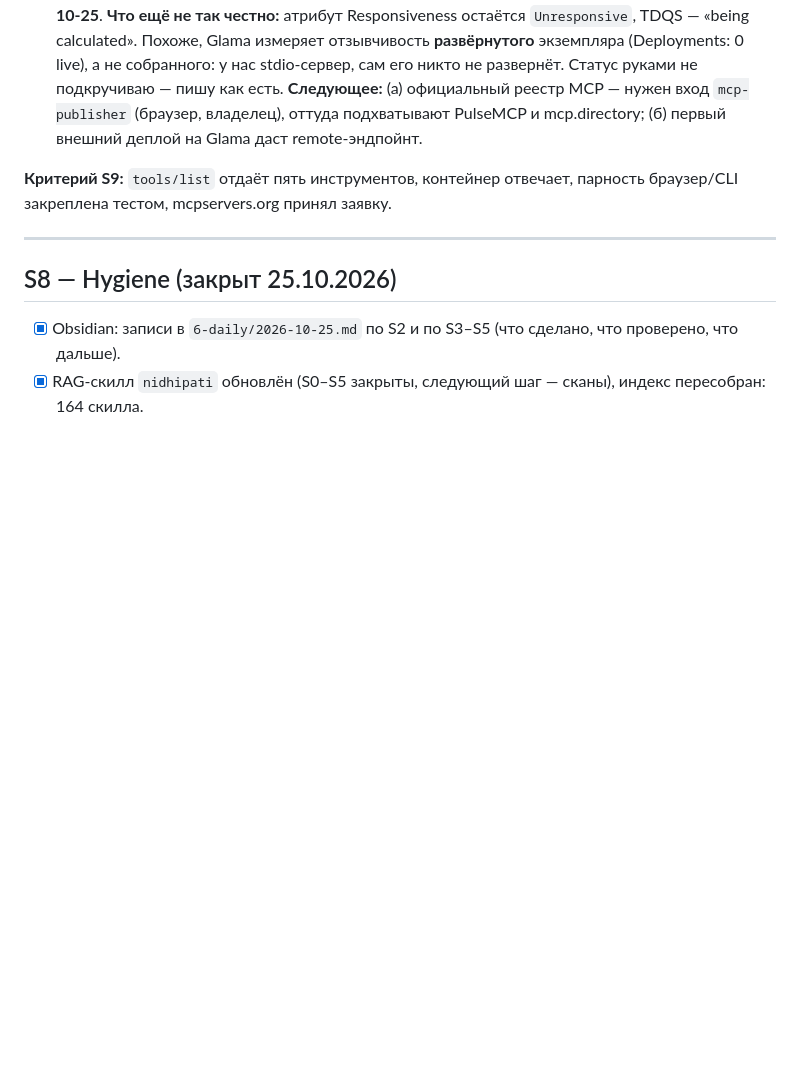
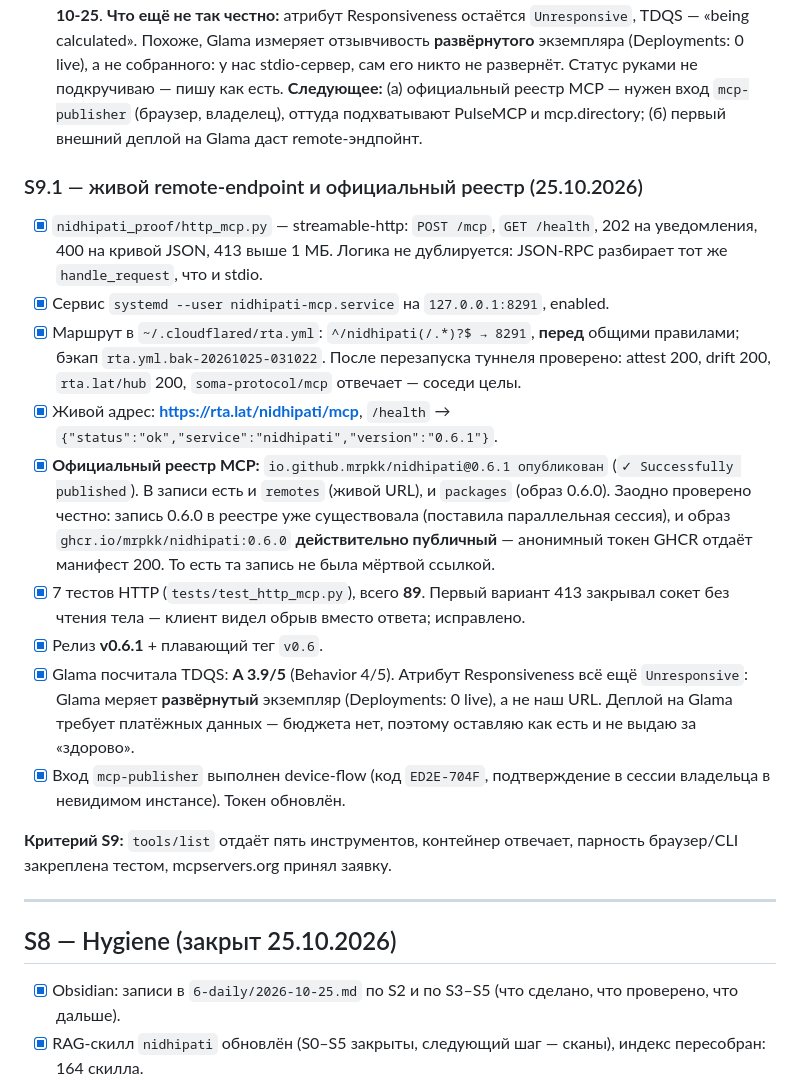
Before and after one commit to mrpkk/nidhipati, a Markdown page: PROGRESS.md, the part around the change. GitHub-like rendering; blank space fills up the shorter version.

Commit message:
docs(progress): live remote endpoint and the official registry version 0.6.1

```diff
--- a/PROGRESS.md
+++ b/PROGRESS.md
@@ -187,6 +187,19 @@
       **Что ещё не так честно:** атрибут Responsiveness остаётся `Unresponsive`, TDQS — «being calculated». Похоже, Glama измеряет отзывчивость **развёрнутого** экземпляра (Deployments: 0 live), а не собранного: у нас stdio-сервер, сам его никто не развернёт. Статус руками не подкручиваю — пишу как есть.
       **Следующее:** (а) официальный реестр MCP — нужен вход `mcp-publisher` (браузер, владелец), оттуда подхватывают PulseMCP и mcp.directory; (б) первый внешний деплой на Glama даст remote-эндпойнт.
 
+### S9.1 — живой remote-endpoint и официальный реестр (25.10.2026)
+
+- [x] `nidhipati_proof/http_mcp.py` — streamable-http: `POST /mcp`, `GET /health`, 202 на уведомления, 400 на кривой JSON, 413 выше 1 МБ. Логика не дублируется: JSON-RPC разбирает тот же `handle_request`, что и stdio.
+- [x] Сервис `systemd --user nidhipati-mcp.service` на `127.0.0.1:8291`, enabled.
+- [x] Маршрут в `~/.cloudflared/rta.yml`: `^/nidhipati(/.*)?$ → 8291`, **перед** общими правилами; бэкап `rta.yml.bak-20261025-031022`. После перезапуска туннеля проверено: attest 200, drift 200, `rta.lat/hub` 200, `soma-protocol/mcp` отвечает — соседи целы.
+- [x] Живой адрес: **https://rta.lat/nidhipati/mcp**, `/health` → `{"status":"ok","service":"nidhipati","version":"0.6.1"}`.
+- [x] **Официальный реестр MCP:** `io.github.mrpkk/nidhipati@0.6.1 опубликован` (`✓ Successfully published`). В записи есть и `remotes` (живой URL), и `packages` (образ 0.6.0).
+      Заодно проверено честно: запись 0.6.0 в реестре уже существовала (поставила параллельная сессия), и образ `ghcr.io/mrpkk/nidhipati:0.6.0` **действительно публичный** — анонимный токен GHCR отдаёт манифест 200. То есть та запись не была мёртвой ссылкой.
+- [x] 7 тестов HTTP (`tests/test_http_mcp.py`), всего **89**. Первый вариант 413 закрывал сокет без чтения тела — клиент видел обрыв вместо ответа; исправлено.
+- [x] Релиз **v0.6.1** + плавающий тег `v0.6`.
+- [x] Glama посчитала TDQS: **A 3.9/5** (Behavior 4/5). Атрибут Responsiveness всё ещё `Unresponsive`: Glama меряет **развёрнутый** экземпляр (Deployments: 0 live), а не наш URL. Деплой на Glama требует платёжных данных — бюджета нет, поэтому оставляю как есть и не выдаю за «здорово».
+- [x] Вход `mcp-publisher` выполнен device-flow (код `ED2E-704F`, подтверждение в сессии владельца в невидимом инстансе). Токен обновлён.
+
 **Критерий S9:** `tools/list` отдаёт пять инструментов, контейнер отвечает, парность браузер/CLI закреплена тестом, mcpservers.org принял заявку.
 
 ---
```
